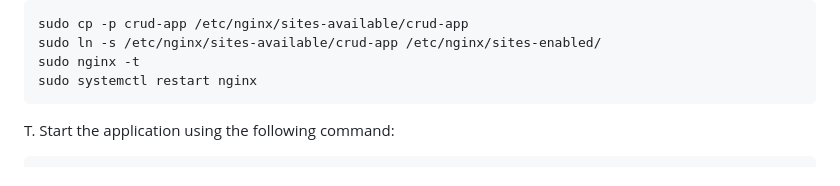
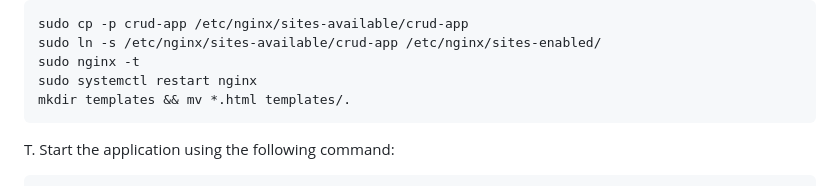
Before and after one commit to sathishbbala/openstack-install, a Markdown page: README.md, the part around the change. GitHub-like rendering.

````diff
--- a/README.md
+++ b/README.md
@@ -255,6 +255,7 @@ sudo cp -p crud-app /etc/nginx/sites-available/crud-app
 sudo ln -s /etc/nginx/sites-available/crud-app /etc/nginx/sites-enabled/
 sudo nginx -t
 sudo systemctl restart nginx
+mkdir templates && mv *.html templates/.
 ```
 
 T. Start the application using the following command:
````
